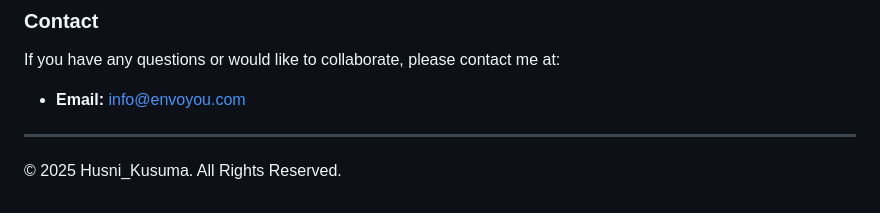
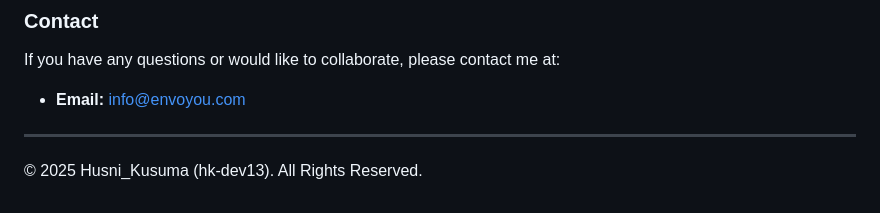
Before and after one commit to hk-dev13/ENVOYou-page, a Markdown page: README.md, the part around the change. GitHub-like rendering.

Commit message:
fix: update copyright notice in README.md to include username for clarity

```diff
--- a/README.md
+++ b/README.md
@@ -82,4 +82,4 @@ If you have any questions or would like to collaborate, please contact me at:
 * **Email:** [info@envoyou.com](mailto:info@envoyou.com)
 
 ---
-&copy; 2025 Husni_Kusuma. All Rights Reserved.
+&copy; 2025 Husni_Kusuma (hk-dev13). All Rights Reserved.
```
